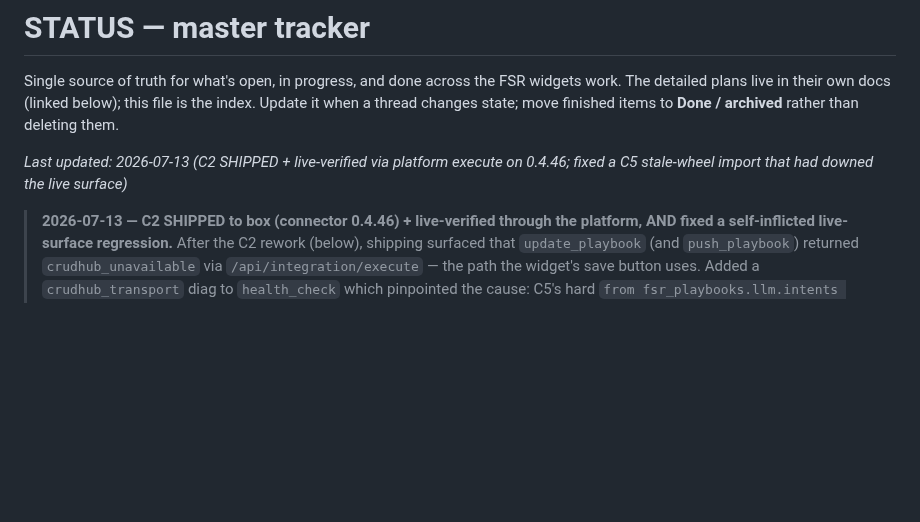
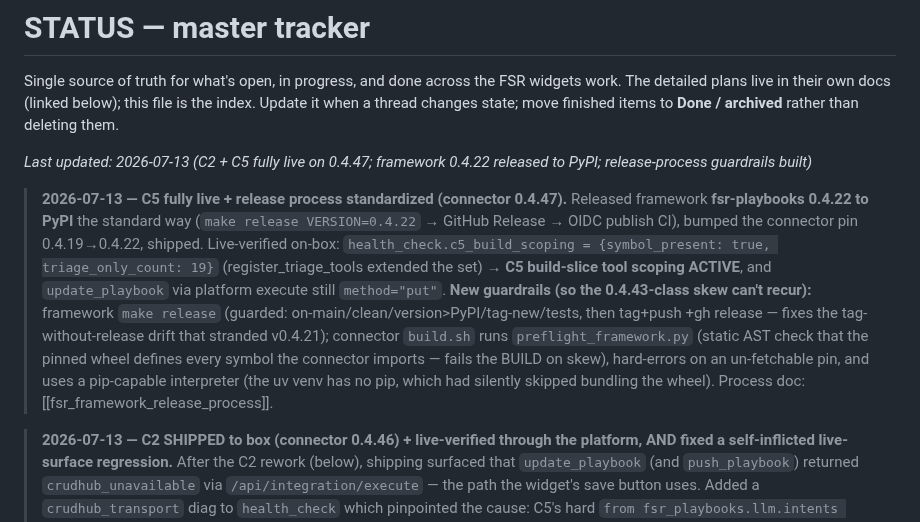
Before and after one commit to ftnt-dspille/fsr-widget-devkit, a Markdown page: STATUS.md, the part around the change. Rendered like a GitHub page; blank space fills up the shorter version.

Commit message:
status: C5 fully live on 0.4.47 (fsr-playbooks 0.4.22 released); release-process guardrails built

```diff
--- a/STATUS.md
+++ b/STATUS.md
@@ -5,7 +5,23 @@ widgets work. The detailed plans live in their own docs (linked below); this fil
 is the index. Update it when a thread changes state; move finished items to
 **Done / archived** rather than deleting them.
 
-_Last updated: 2026-07-13 (C2 SHIPPED + live-verified via platform execute on 0.4.46; fixed a C5 stale-wheel import that had downed the live surface)_
+_Last updated: 2026-07-13 (C2 + C5 fully live on 0.4.47; framework 0.4.22 released to PyPI; release-process guardrails built)_
+
+> **2026-07-13 — C5 fully live + release process standardized (connector 0.4.47).**
+> Released framework **fsr-playbooks 0.4.22 to PyPI** the standard way
+> (`make release VERSION=0.4.22` → GitHub Release → OIDC publish CI), bumped the
+> connector pin 0.4.19→0.4.22, shipped. Live-verified on-box:
+> `health_check.c5_build_scoping = {symbol_present: true, triage_only_count: 19}`
+> (register_triage_tools extended the set) → **C5 build-slice tool scoping ACTIVE**,
+> and `update_playbook` via platform execute still `method="put"`.
+> **New guardrails (so the 0.4.43-class skew can't recur):** framework
+> `make release` (guarded: on-main/clean/version>PyPI/tag-new/tests, then tag+push
+> +gh release — fixes the tag-without-release drift that stranded v0.4.21); connector
+> `build.sh` runs `preflight_framework.py` (static AST check that the pinned wheel
+> defines every symbol the connector imports — fails the BUILD on skew), hard-errors
+> on an un-fetchable pin, and uses a pip-capable interpreter (the uv venv has no pip,
+> which had silently skipped bundling the wheel). Process doc:
+> [[fsr_framework_release_process]].
 
 > **2026-07-13 — C2 SHIPPED to box (connector 0.4.46) + live-verified through the
 > platform, AND fixed a self-inflicted live-surface regression.** After the C2
```
